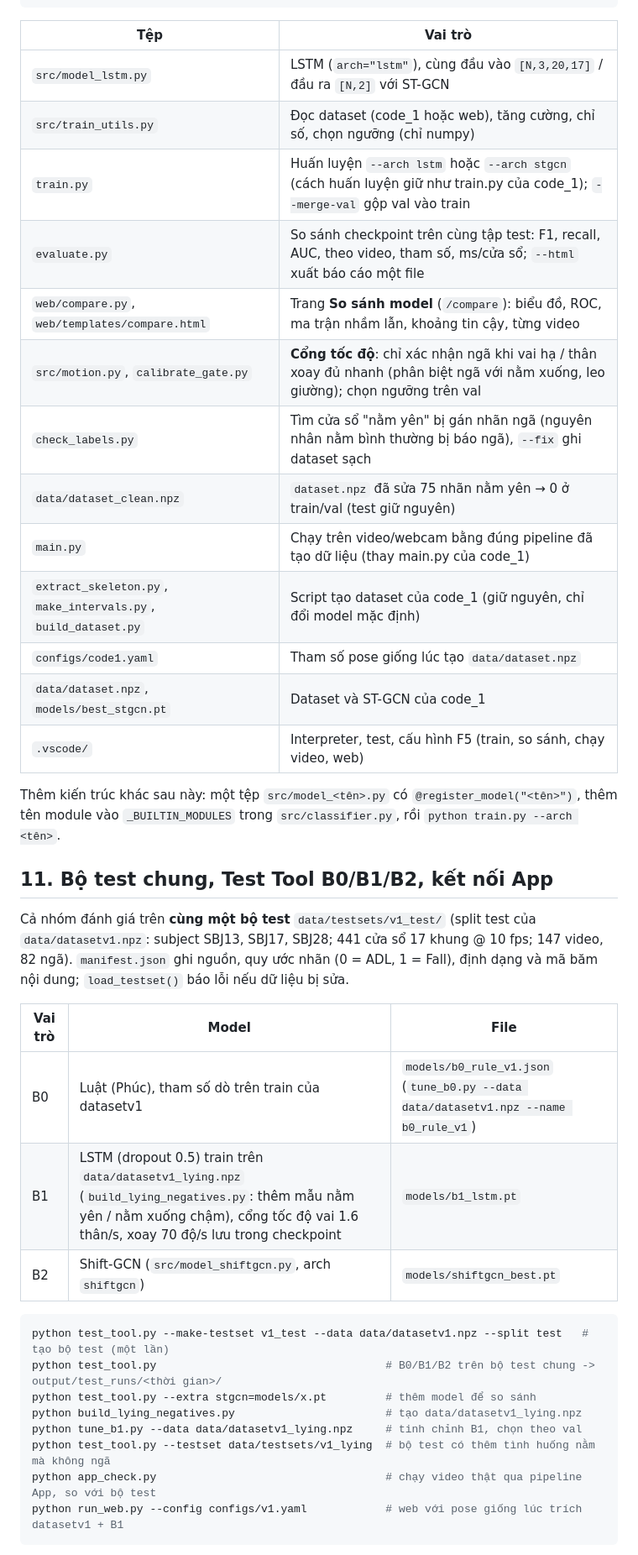
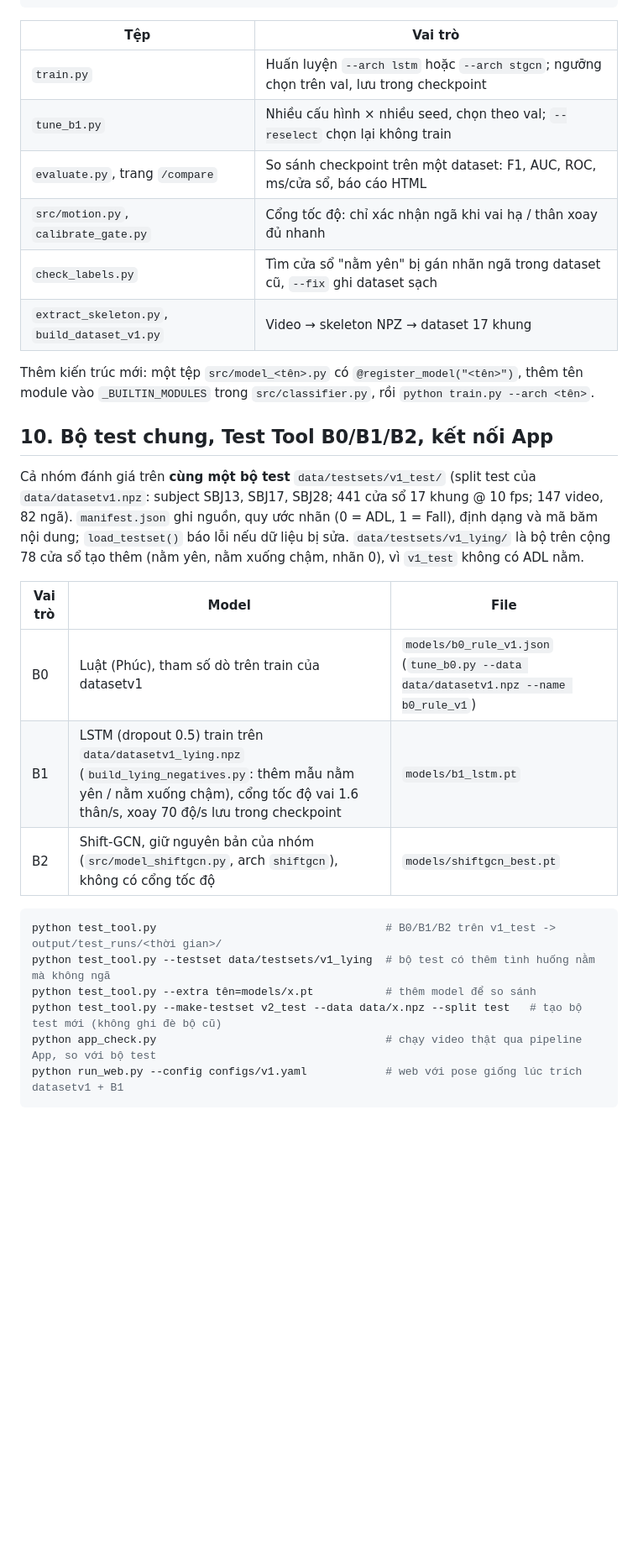
Before and after one commit to Phuong-hit/DoAnNganh, a Markdown page: README.md, the part around one of its changes. Shown at 84% size. Rendered like a GitHub page; blank space fills up the shorter version.

````diff
--- a/README.md
+++ b/README.md
@@ -204,42 +221,34 @@ python run_web.py --config configs/code1.yaml                        # web tự
 
 | Tệp | Vai trò |
 |---|---|
-| `src/model_lstm.py` | LSTM (`arch="lstm"`), cùng đầu vào `[N,3,20,17]` / đầu ra `[N,2]` với ST-GCN |
-| `src/train_utils.py` | Đọc dataset (code_1 hoặc web), tăng cường, chỉ số, chọn ngưỡng (chỉ numpy) |
-| `train.py` | Huấn luyện `--arch lstm` hoặc `--arch stgcn` (cách huấn luyện giữ như train.py của code_1); `--merge-val` gộp val vào train |
-| `evaluate.py` | So sánh checkpoint trên cùng tập test: F1, recall, AUC, theo video, tham số, ms/cửa sổ; `--html` xuất báo cáo một file |
-| `web/compare.py`, `web/templates/compare.html` | Trang **So sánh model** (`/compare`): biểu đồ, ROC, ma trận nhầm lẫn, khoảng tin cậy, từng video |
-| `src/motion.py`, `calibrate_gate.py` | **Cổng tốc độ**: chỉ xác nhận ngã khi vai hạ / thân xoay đủ nhanh (phân biệt ngã với nằm xuống, leo giường); chọn ngưỡng trên val |
-| `check_labels.py` | Tìm cửa sổ "nằm yên" bị gán nhãn ngã (nguyên nhân nằm bình thường bị báo ngã), `--fix` ghi dataset sạch |
-| `data/dataset_clean.npz` | `dataset.npz` đã sửa 75 nhãn nằm yên → 0 ở train/val (test giữ nguyên) |
-| `main.py` | Chạy trên video/webcam bằng đúng pipeline đã tạo dữ liệu (thay main.py của code_1) |
-| `extract_skeleton.py`, `make_intervals.py`, `build_dataset.py` | Script tạo dataset của code_1 (giữ nguyên, chỉ đổi model mặc định) |
-| `configs/code1.yaml` | Tham số pose giống lúc tạo `data/dataset.npz` |
-| `data/dataset.npz`, `models/best_stgcn.pt` | Dataset và ST-GCN của code_1 |
-| `.vscode/` | Interpreter, test, cấu hình F5 (train, so sánh, chạy video, web) |
+| `train.py` | Huấn luyện `--arch lstm` hoặc `--arch stgcn`; ngưỡng chọn trên val, lưu trong checkpoint |
+| `tune_b1.py` | Nhiều cấu hình × nhiều seed, chọn theo val; `--reselect` chọn lại không train |
+| `evaluate.py`, trang `/compare` | So sánh checkpoint trên một dataset: F1, AUC, ROC, ms/cửa sổ, báo cáo HTML |
+| `src/motion.py`, `calibrate_gate.py` | Cổng tốc độ: chỉ xác nhận ngã khi vai hạ / thân xoay đủ nhanh |
+| `check_labels.py` | Tìm cửa sổ "nằm yên" bị gán nhãn ngã trong dataset cũ, `--fix` ghi dataset sạch |
+| `extract_skeleton.py`, `build_dataset_v1.py` | Video → skeleton NPZ → dataset 17 khung |
 
-Thêm kiến trúc khác sau này: một tệp `src/model_<tên>.py` có `@register_model("<tên>")`, thêm tên module vào
+Thêm kiến trúc mới: một tệp `src/model_<tên>.py` có `@register_model("<tên>")`, thêm tên module vào
 `_BUILTIN_MODULES` trong `src/classifier.py`, rồi `python train.py --arch <tên>`.
 
-## 11. Bộ test chung, Test Tool B0/B1/B2, kết nối App
+## 10. Bộ test chung, Test Tool B0/B1/B2, kết nối App
 
 Cả nhóm đánh giá trên **cùng một bộ test** `data/testsets/v1_test/` (split test của `data/datasetv1.npz`:
 subject SBJ13, SBJ17, SBJ28; 441 cửa sổ 17 khung @ 10 fps; 147 video, 82 ngã). `manifest.json` ghi nguồn,
 quy ước nhãn (0 = ADL, 1 = Fall), định dạng và mã băm nội dung; `load_testset()` báo lỗi nếu dữ liệu bị sửa.
+`data/testsets/v1_lying/` là bộ trên cộng 78 cửa sổ tạo thêm (nằm yên, nằm xuống chậm, nhãn 0), vì `v1_test` không có ADL nằm.
 
 | Vai trò | Model | File |
 |---|---|---|
 | B0 | Luật (Phúc), tham số dò trên train của datasetv1 | `models/b0_rule_v1.json` (`tune_b0.py --data data/datasetv1.npz --name b0_rule_v1`) |
 | B1 | LSTM (dropout 0.5) train trên `data/datasetv1_lying.npz` (`build_lying_negatives.py`: thêm mẫu nằm yên / nằm xuống chậm), cổng tốc độ vai 1.6 thân/s, xoay 70 độ/s lưu trong checkpoint | `models/b1_lstm.pt` |
-| B2 | Shift-GCN (`src/model_shiftgcn.py`, arch `shiftgcn`) | `models/shiftgcn_best.pt` |
+| B2 | Shift-GCN, giữ nguyên bản của nhóm (`src/model_shiftgcn.py`, arch `shiftgcn`), không có cổng tốc độ | `models/shiftgcn_best.pt` |
 
 ```bash
-python test_tool.py --make-testset v1_test --data data/datasetv1.npz --split test   # tạo bộ test (một lần)
-python test_tool.py                                   # B0/B1/B2 trên bộ test chung -> output/test_runs/<thời gian>/
-python test_tool.py --extra stgcn=models/x.pt         # thêm model để so sánh
-python build_lying_negatives.py                       # tạo data/datasetv1_lying.npz
-python tune_b1.py --data data/datasetv1_lying.npz     # tinh chỉnh B1, chọn theo val
+python test_tool.py                                   # B0/B1/B2 trên v1_test -> output/test_runs/<thời gian>/
 python test_tool.py --testset data/testsets/v1_lying  # bộ test có thêm tình huống nằm mà không ngã
+python test_tool.py --extra tên=models/x.pt           # thêm model để so sánh
+python test_tool.py --make-testset v2_test --data data/x.npz --split test   # tạo bộ test mới (không ghi đè bộ cũ)
 python app_check.py                                   # chạy video thật qua pipeline App, so với bộ test
 python run_web.py --config configs/v1.yaml            # web với pose giống lúc trích datasetv1 + B1
 ```
````
Also changed, not shown: other parts of README.md (+87 -60 lines), HUONG_DAN.md (+1 -1 lines), HUONG_DAN_B1.md (+1 -1 lines).
